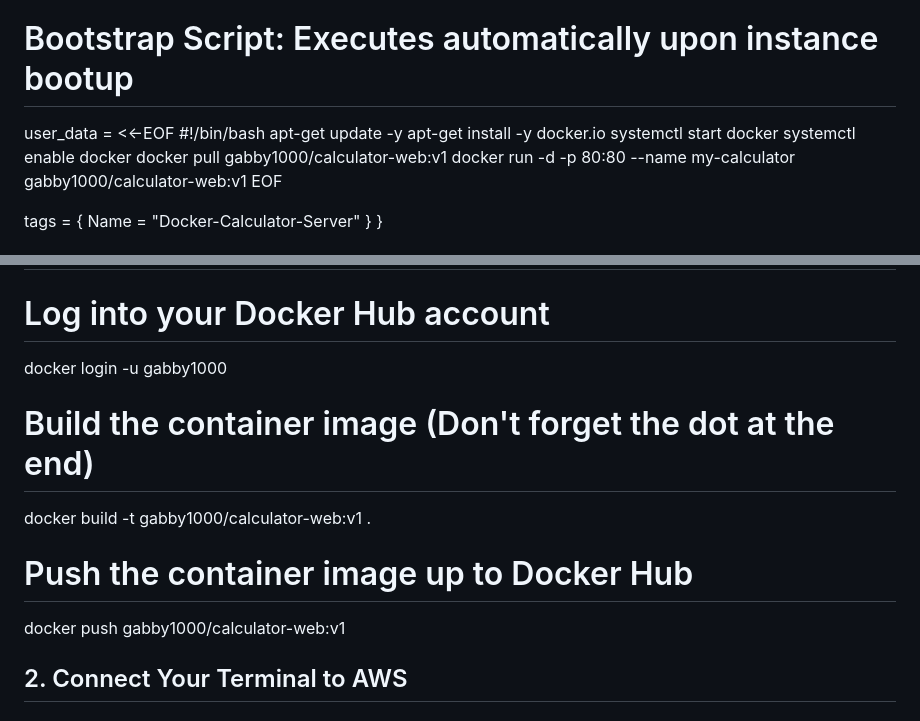
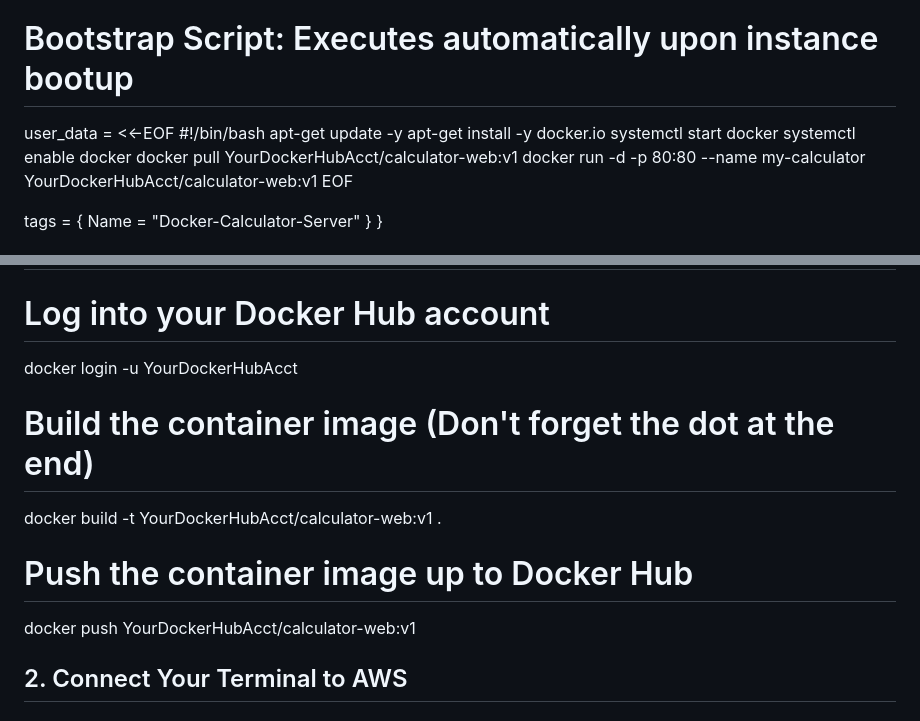
Before and after one commit to JadeDesign4/DevOps_Projects, a Markdown page: aws-docker-calculator/README.md, 2 parts joined by grey strips. Drawn GitHub-style.

Commit message:
28/05/26 - Project using AWS, Docker and terraform

```diff
--- a/aws-docker-calculator/README.md
+++ b/aws-docker-calculator/README.md
@@ -76,8 +76,8 @@ resource "aws_instance" "calculator_server" {
               apt-get install -y docker.io
               systemctl start docker
               systemctl enable docker
-              docker pull gabby1000/calculator-web:v1
-              docker run -d -p 80:80 --name my-calculator gabby1000/calculator-web:v1
+              docker pull YourDockerHubAcct/calculator-web:v1
+              docker run -d -p 80:80 --name my-calculator YourDockerHubAcct/calculator-web:v1
               EOF
 
   tags = {
@@ -95,11 +95,11 @@ output "public_ip" {
 ## 🛠️ Part 4: Terminal Command Workflow (The Cheatsheet)## 1. Build and Push Your Image
 
 # Log into your Docker Hub account
-docker login -u gabby1000
+docker login -u YourDockerHubAcct
 # Build the container image (Don't forget the dot at the end)
-docker build -t gabby1000/calculator-web:v1 .
+docker build -t YourDockerHubAcct/calculator-web:v1 .
 # Push the container image up to Docker Hub
-docker push gabby1000/calculator-web:v1
+docker push YourDockerHubAcct/calculator-web:v1
 
 ## 2. Connect Your Terminal to AWS
 
```
